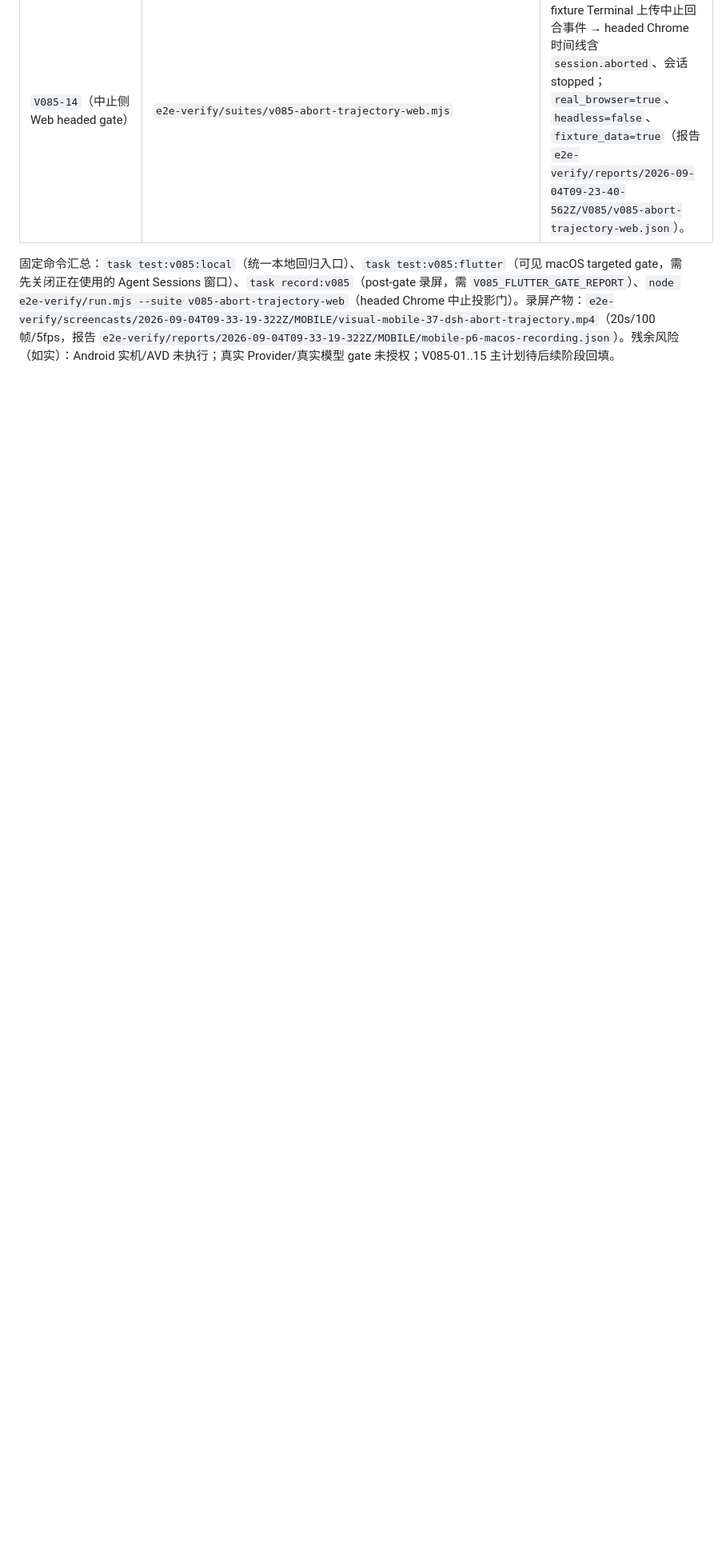
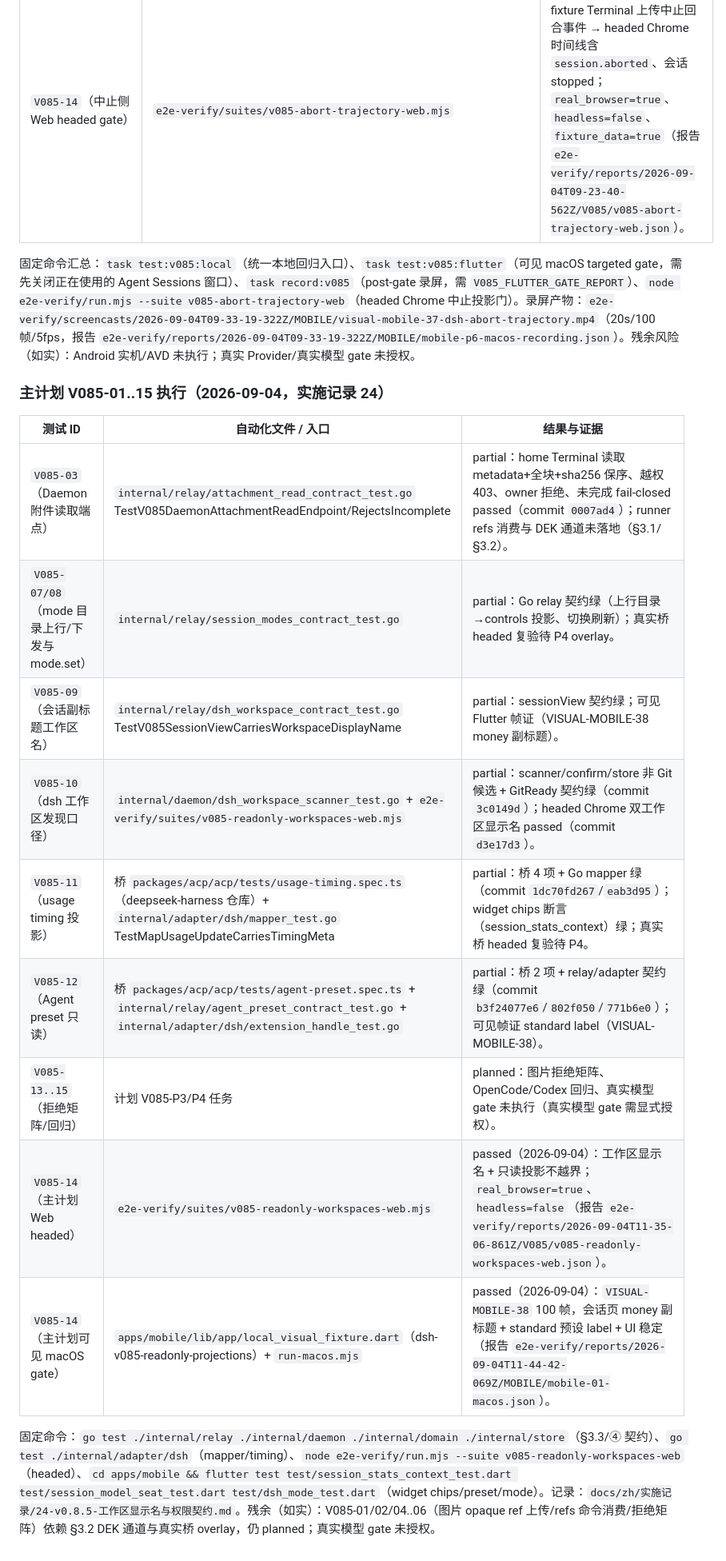
Before and after one commit to yubi233/agent-sessions, a Markdown page: docs/zh/自动化测试文档.md, the part around one of its changes. Shown at 80% size. GitHub-like rendering; blank space fills up the shorter version.

Commit message:
docs(v0.8.5): P5 自动化测试文档——23 号套件主计划 V085-01..15 执行登记
- §15 标题与说明更新（主计划六项 + 中止专题双事实源）
- 新增「主计划 V085-01..15 执行」小节：逐用例自动化文件/结果/证据路径
  （V085-03/07/08/09/10/11/12 partial、V085-14 web+可见 gate passed、
  V085-13..15 planned）+ 固定命令与如实残余（图片 refs/DEK、真实模型 gate）

```diff
--- a/docs/zh/自动化测试文档.md
+++ b/docs/zh/自动化测试文档.md
@@ -637,4 +637,20 @@ AGENT_SESSIONS_DSH_REAL=1 AGENT_SESSIONS_DSH_PROVIDER=opencode-zen AGENT_SESSION
 | `V085-24`（RelayLoop async send + abort 集成） | `internal/daemon/relay_outbox_retry_test.go` TestRelayLoopAsyncSendAbortSingleAbortedEventWithCanonicalTime | passed：handleDelivery 驱动真实命令闭环，异步 send 中 abort 及时生效、上传恰一次、重开时间保持。 |
 | `V085-14`（中止侧 Web headed gate） | `e2e-verify/suites/v085-abort-trajectory-web.mjs` | passed（2026-09-04）：fixture Terminal 上传中止回合事件 → headed Chrome 时间线含 `session.aborted`、会话 stopped；`real_browser=true`、`headless=false`、`fixture_data=true`（报告 `e2e-verify/reports/2026-09-04T09-23-40-562Z/V085/v085-abort-trajectory-web.json`）。 |
 
-固定命令汇总：`task test:v085:local`（统一本地回归入口）、`task test:v085:flutter`（可见 macOS targeted gate，需先关闭正在使用的 Agent Sessions 窗口）、`task record:v085`（post-gate 录屏，需 `V085_FLUTTER_GATE_REPORT`）、`node e2e-verify/run.mjs --suite v085-abort-trajectory-web`（headed Chrome 中止投影门）。录屏产物：`e2e-verify/screencasts/2026-09-04T09-33-19-322Z/MOBILE/visual-mobile-37-dsh-abort-trajectory.mp4`（20s/100 帧/5fps，报告 `e2e-verify/reports/2026-09-04T09-33-19-322Z/MOBILE/mobile-p6-macos-recording.json`）。残余风险（如实）：Android 实机/AVD 未执行；真实 Provider/真实模型 gate 未授权；V085-01..15 主计划待后续阶段回填。
+固定命令汇总：`task test:v085:local`（统一本地回归入口）、`task test:v085:flutter`（可见 macOS targeted gate，需先关闭正在使用的 Agent Sessions 窗口）、`task record:v085`（post-gate 录屏，需 `V085_FLUTTER_GATE_REPORT`）、`node e2e-verify/run.mjs --suite v085-abort-trajectory-web`（headed Chrome 中止投影门）。录屏产物：`e2e-verify/screencasts/2026-09-04T09-33-19-322Z/MOBILE/visual-mobile-37-dsh-abort-trajectory.mp4`（20s/100 帧/5fps，报告 `e2e-verify/reports/2026-09-04T09-33-19-322Z/MOBILE/mobile-p6-macos-recording.json`）。残余风险（如实）：Android 实机/AVD 未执行；真实 Provider/真实模型 gate 未授权。
+
+### 主计划 V085-01..15 执行（2026-09-04，实施记录 24）
+
+| 测试 ID | 自动化文件 / 入口 | 结果与证据 |
+| --- | --- | --- |
+| `V085-03`（Daemon 附件读取端点） | `internal/relay/attachment_read_contract_test.go` TestV085DaemonAttachmentReadEndpoint/RejectsIncomplete | partial：home Terminal 读取 metadata+全块+sha256 保序、越权 403、owner 拒绝、未完成 fail-closed passed（commit `0007ad4`）；runner refs 消费与 DEK 通道未落地（§3.1/§3.2）。 |
+| `V085-07/08`（mode 目录上行/下发与 mode.set） | `internal/relay/session_modes_contract_test.go` | partial：Go relay 契约绿（上行目录→controls 投影、切换刷新）；真实桥 headed 复验待 P4 overlay。 |
+| `V085-09`（会话副标题工作区名） | `internal/relay/dsh_workspace_contract_test.go` TestV085SessionViewCarriesWorkspaceDisplayName | partial：sessionView 契约绿；可见 Flutter 帧证（VISUAL-MOBILE-38 money 副标题）。 |
+| `V085-10`（dsh 工作区发现口径） | `internal/daemon/dsh_workspace_scanner_test.go` + `e2e-verify/suites/v085-readonly-workspaces-web.mjs` | partial：scanner/confirm/store 非 Git 候选 + GitReady 契约绿（commit `3c0149d`）；headed Chrome 双工作区显示名 passed（commit `d3e17d3`）。 |
+| `V085-11`（usage timing 投影） | 桥 `packages/acp/acp/tests/usage-timing.spec.ts`（deepseek-harness 仓库）+ `internal/adapter/dsh/mapper_test.go` TestMapUsageUpdateCarriesTimingMeta | partial：桥 4 项 + Go mapper 绿（commit `1dc70fd267`/`eab3d95`）；widget chips 断言（session_stats_context）绿；真实桥 headed 复验待 P4。 |
+| `V085-12`（Agent preset 只读） | 桥 `packages/acp/acp/tests/agent-preset.spec.ts` + `internal/relay/agent_preset_contract_test.go` + `internal/adapter/dsh/extension_handle_test.go` | partial：桥 2 项 + relay/adapter 契约绿（commit `b3f24077e6`/`802f050`/`771b6e0`）；可见帧证 standard label（VISUAL-MOBILE-38）。 |
+| `V085-13..15`（拒绝矩阵/回归） | 计划 V085-P3/P4 任务 | planned：图片拒绝矩阵、OpenCode/Codex 回归、真实模型 gate 未执行（真实模型 gate 需显式授权）。 |
+| `V085-14`（主计划 Web headed） | `e2e-verify/suites/v085-readonly-workspaces-web.mjs` | passed（2026-09-04）：工作区显示名 + 只读投影不越界；`real_browser=true`、`headless=false`（报告 `e2e-verify/reports/2026-09-04T11-35-06-861Z/V085/v085-readonly-workspaces-web.json`）。 |
+| `V085-14`（主计划可见 macOS gate） | `apps/mobile/lib/app/local_visual_fixture.dart`（dsh-v085-readonly-projections）+ `run-macos.mjs` | passed（2026-09-04）：`VISUAL-MOBILE-38` 100 帧，会话页 money 副标题 + standard 预设 label + UI 稳定（报告 `e2e-verify/reports/2026-09-04T11-44-42-069Z/MOBILE/mobile-01-macos.json`）。 |
+
+固定命令：`go test ./internal/relay ./internal/daemon ./internal/domain ./internal/store`（§3.3/④ 契约）、`go test ./internal/adapter/dsh`（mapper/timing）、`node e2e-verify/run.mjs --suite v085-readonly-workspaces-web`（headed）、`cd apps/mobile && flutter test test/session_stats_context_test.dart test/session_model_seat_test.dart test/dsh_mode_test.dart`（widget chips/preset/mode）。记录：`docs/zh/实施记录/24-v0.8.5-工作区显示名与权限契约.md`。残余（如实）：V085-01/02/04..06（图片 opaque ref 上传/refs 命令消费/拒绝矩阵）依赖 §3.2 DEK 通道与真实桥 overlay，仍 planned；真实模型 gate 未授权。
```
Also changed, not shown: other parts of docs/zh/自动化测试文档.md (+2 -2 lines).
